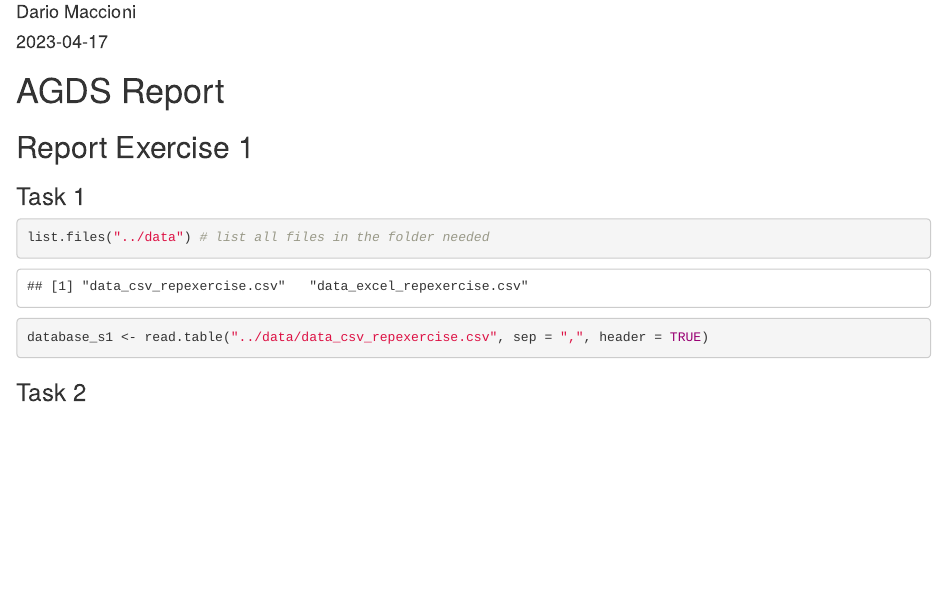
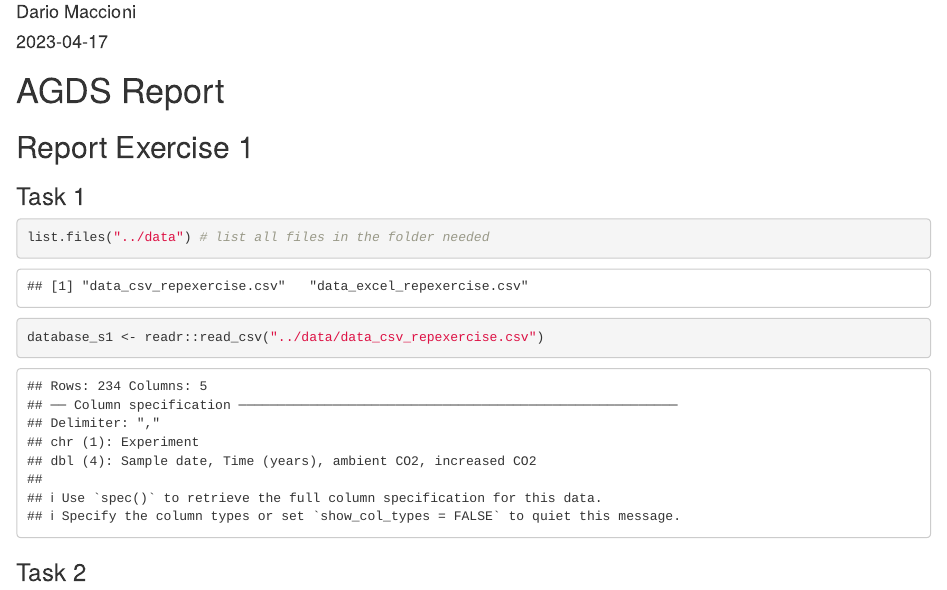
Before and after one commit to dariomaccioni/agds_report_dariomaccioni, an R Markdown document (vignettes/Report.Rmd): the page in a window 1100 px wide, from 70 px down. Rendered offline with R 4.5, knitr and Pandoc, with nearby package versions; some code elsewhere in the file could not run offline.

Commit message:
quick changes

````diff
--- a/vignettes/Report.Rmd
+++ b/vignettes/Report.Rmd
@@ -14,7 +14,7 @@ output: html_document
 ```{r}
 list.files("../data") # list all files in the folder needed
 
-database_s1 <- read.table("../data/data_csv_repexercise.csv", sep = ",", header = TRUE)
+database_s1 <- readr::read_csv("../data/data_csv_repexercise.csv")
 ```
 
 ### Task 2
````
